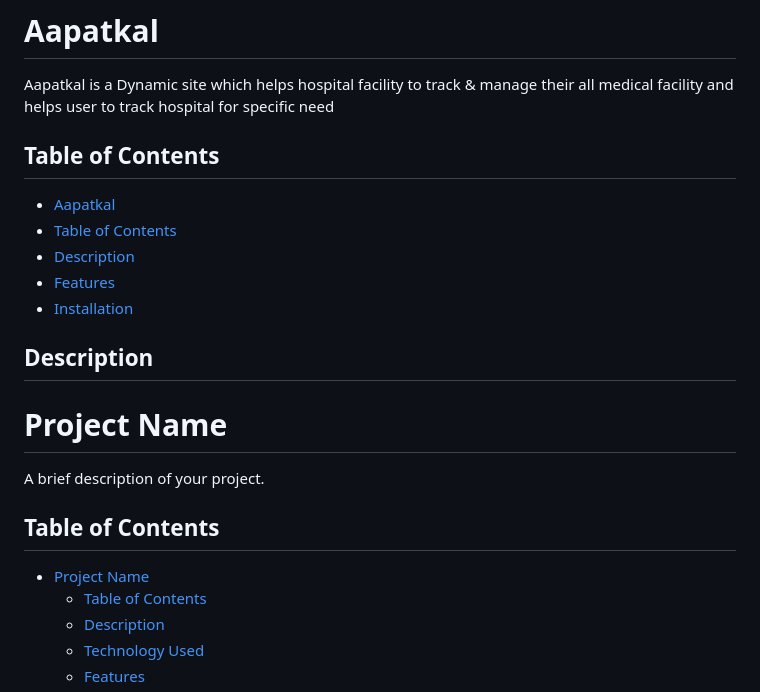
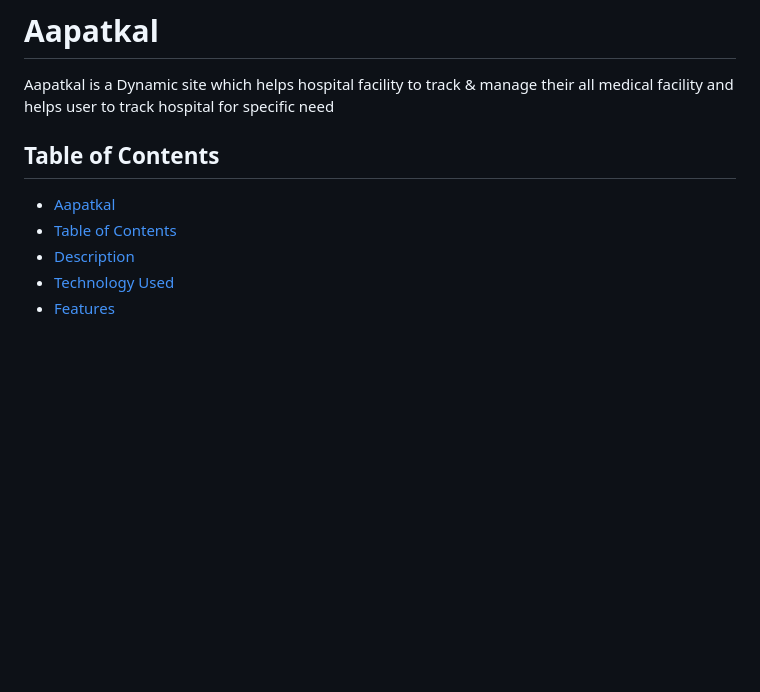
Before and after one commit to AryanKhokhar1/Aapatkal, a Markdown page: README.md, the part around the change. GitHub-like rendering; blank space fills up the shorter version.

Commit message:
Update README.md
update readme

```diff
--- a/README.md
+++ b/README.md
@@ -2,23 +2,10 @@
 
 Aapatkal is a Dynamic site which helps hospital facility to track & manage their all medical facility and helps user to track hospital for specific need
 
-## Table of Contents
-
-  - [Aapatkal](#Aapatkal)
-  - [Table of Contents](#table-of-contents)
-  - [Description](#description)
-  - [Features](#features)
-  - [Installation](#installation)
-
-## Description
-
-# Project Name
-
-A brief description of your project.
 
 ## Table of Contents
 
-- [Project Name](#project-name)
+  - [Aapatkal](#aapatkal)
   - [Table of Contents](#table-of-contents)
   - [Description](#description)
   - [Technology Used](#technology-used)
```
